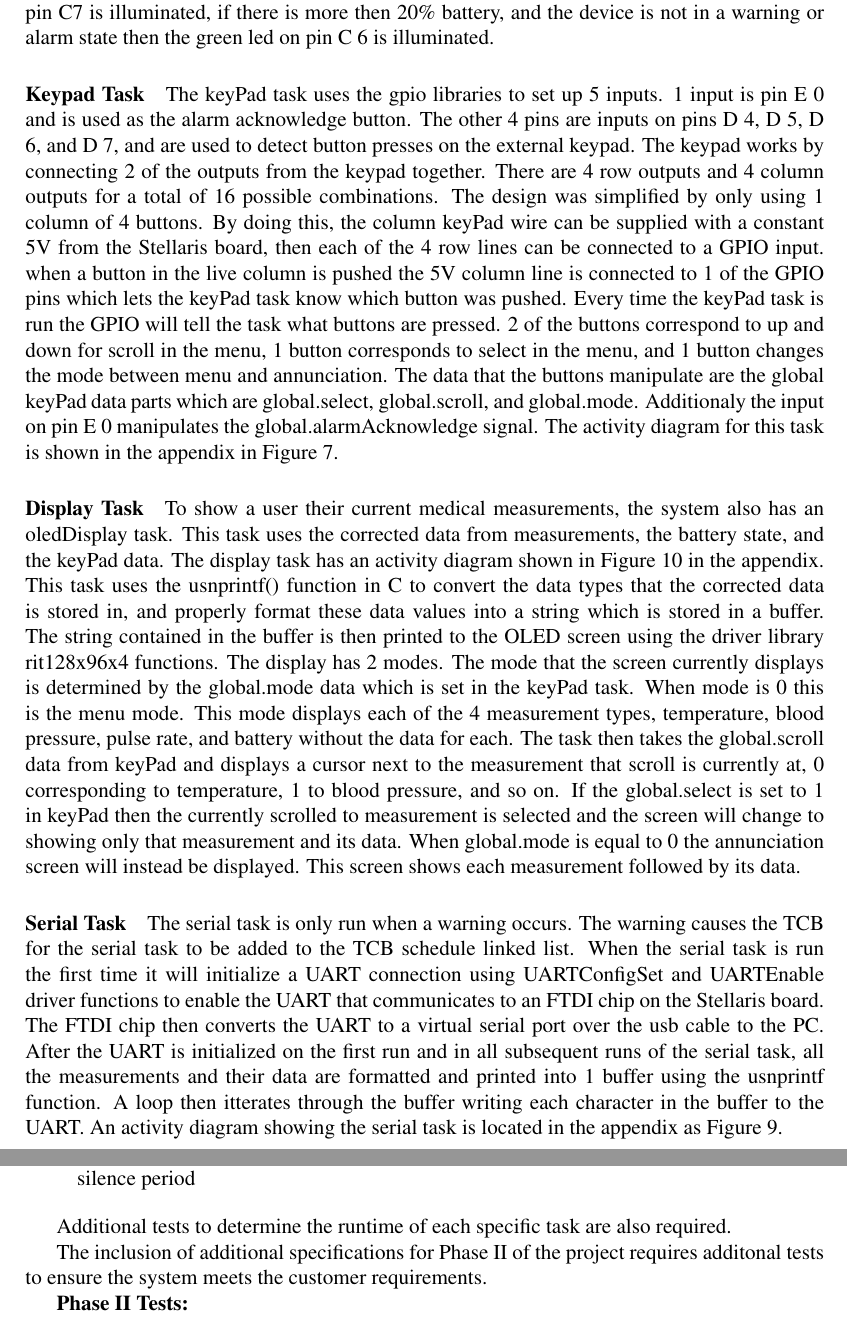
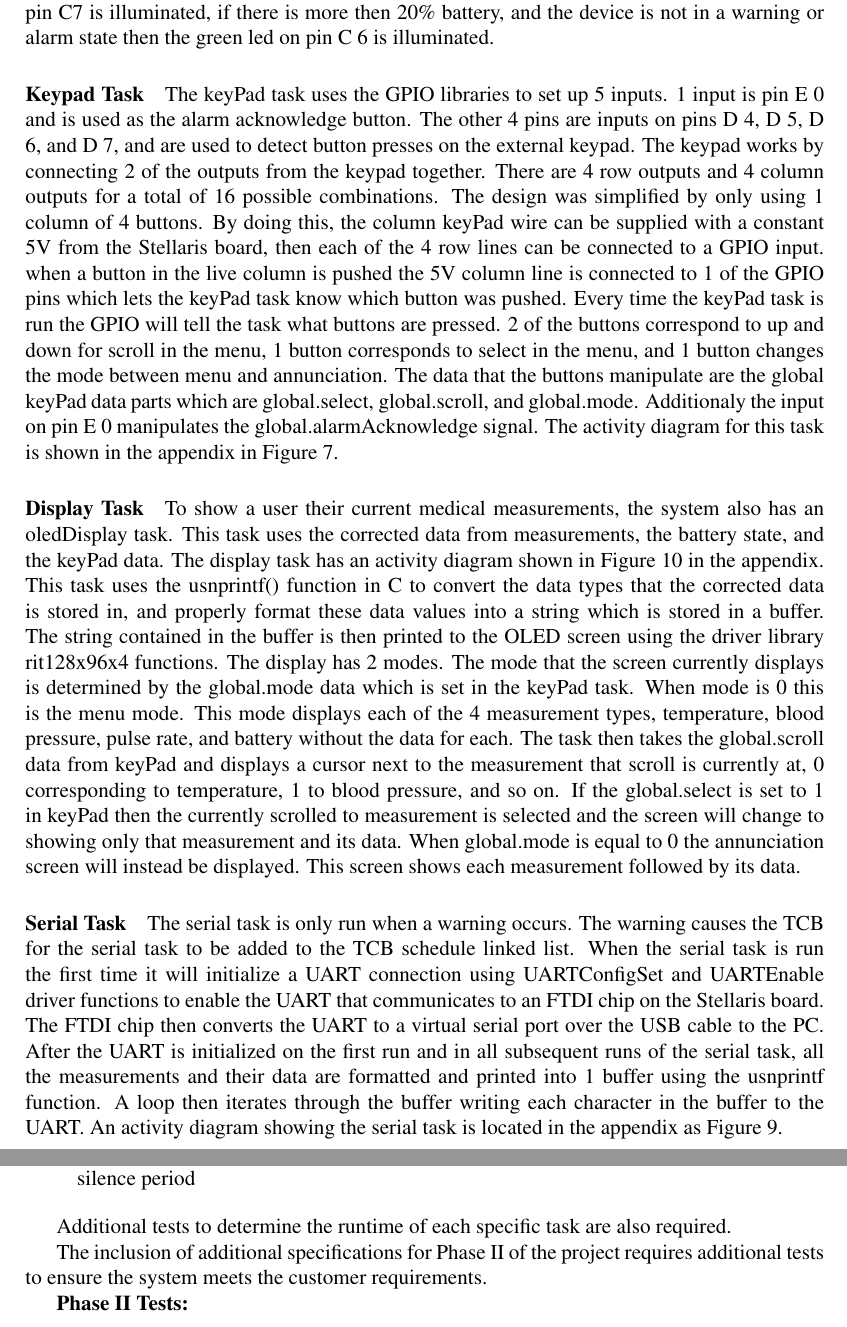
Before and after one commit to ellingjp/ee472, a LaTeX document (lab3/report/lab3_report.tex): two parts of pages 15 and 18 of 68, joined at a grey line, cut so that both start at the same text. Compiled offline with pdfLaTeX.

Commit message:
More spelling errors

```diff
--- a/lab3/report/lab3_report.tex
+++ b/lab3/report/lab3_report.tex
@@ -688,7 +691,7 @@ must be written in C using the IAR Systems Embedded Workbench/Assembler IDE.
     green led on pin C 6 is illuminated.
 
 
-    \paragraph{Keypad Task} The keyPad task uses the gpio libraries to set up 5
+    \paragraph{Keypad Task} The keyPad task uses the GPIO libraries to set up 5
     inputs. 1 input is pin E 0 and is used as the alarm acknowledge button. The
     other 4 pins are inputs on pins D 4, D 5, D 6, and D 7, and are used to
     detect button presses on the external keypad. The keypad works by
@@ -734,10 +737,10 @@ must be written in C using the IAR Systems Embedded Workbench/Assembler IDE.
     initialize a UART connection using UARTConfigSet and UARTEnable driver
     functions to enable the UART that communicates to an FTDI chip on the
     Stellaris board. The FTDI chip then converts the UART to a virtual serial
-    port over the usb cable to the PC. After the UART is initialized on the
+    port over the USB cable to the PC. After the UART is initialized on the
     first run and in all subsequent runs of the serial task, all the
     measurements and their data are formatted and printed into 1 buffer using
-    the usnprintf function. A loop then itterates through the buffer writing
+    the usnprintf function. A loop then iterates through the buffer writing
     each character in the buffer to the UART. An activity diagram showing the
     serial task is located in the appendix as Figure~\ref{fig:serialActivity}.
 
@@ -920,7 +923,7 @@ must be written in C using the IAR Systems Embedded Workbench/Assembler IDE.
     required.
 
     The inclusion of additional specifications for Phase II of the project
-    requires additonal tests to ensure the system meets the customer
+    requires additional tests to ensure the system meets the customer
     requirements.
 
     \textbf{Phase II Tests:}
```
Also changed, not shown: lab3/report/lab3_report.pdf, lab3/report/lab3_report.tex (9 more changed lines).
